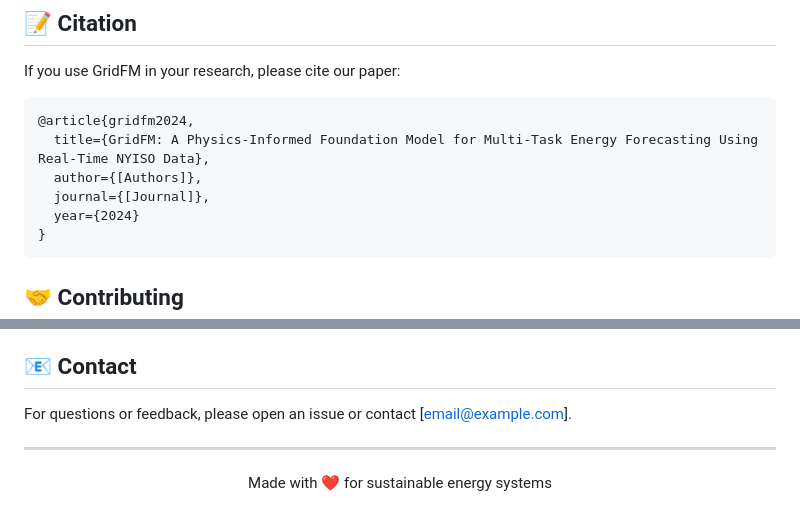
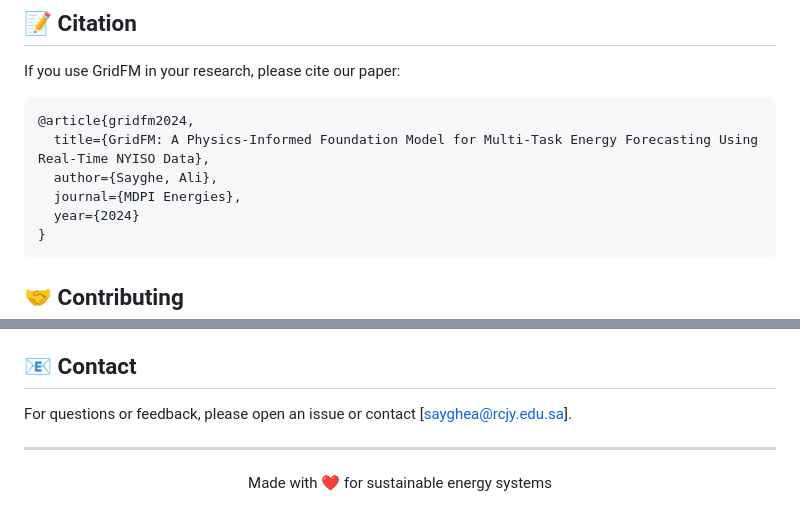
Before and after one commit to asayghe1/GridFM, a Markdown page: README.md, 2 parts joined by grey strips. Rendered like a GitHub page.

````diff
--- a/README.md
+++ b/README.md
@@ -206,8 +206,8 @@ If you use GridFM in your research, please cite our paper:
 ```bibtex
 @article{gridfm2024,
   title={GridFM: A Physics-Informed Foundation Model for Multi-Task Energy Forecasting Using Real-Time NYISO Data},
-  author={[Authors]},
-  journal={[Journal]},
+  author={Sayghe, Ali},
+  journal={MDPI Energies},
   year={2024}
 }
 ```
@@ -234,7 +234,7 @@ This project is licensed under the MIT License - see the [LICENSE](LICENSE) file
 
 ## 📧 Contact
 
-For questions or feedback, please open an issue or contact [email@example.com].
+For questions or feedback, please open an issue or contact [sayghea@rcjy.edu.sa].
 
 ---
 
````
